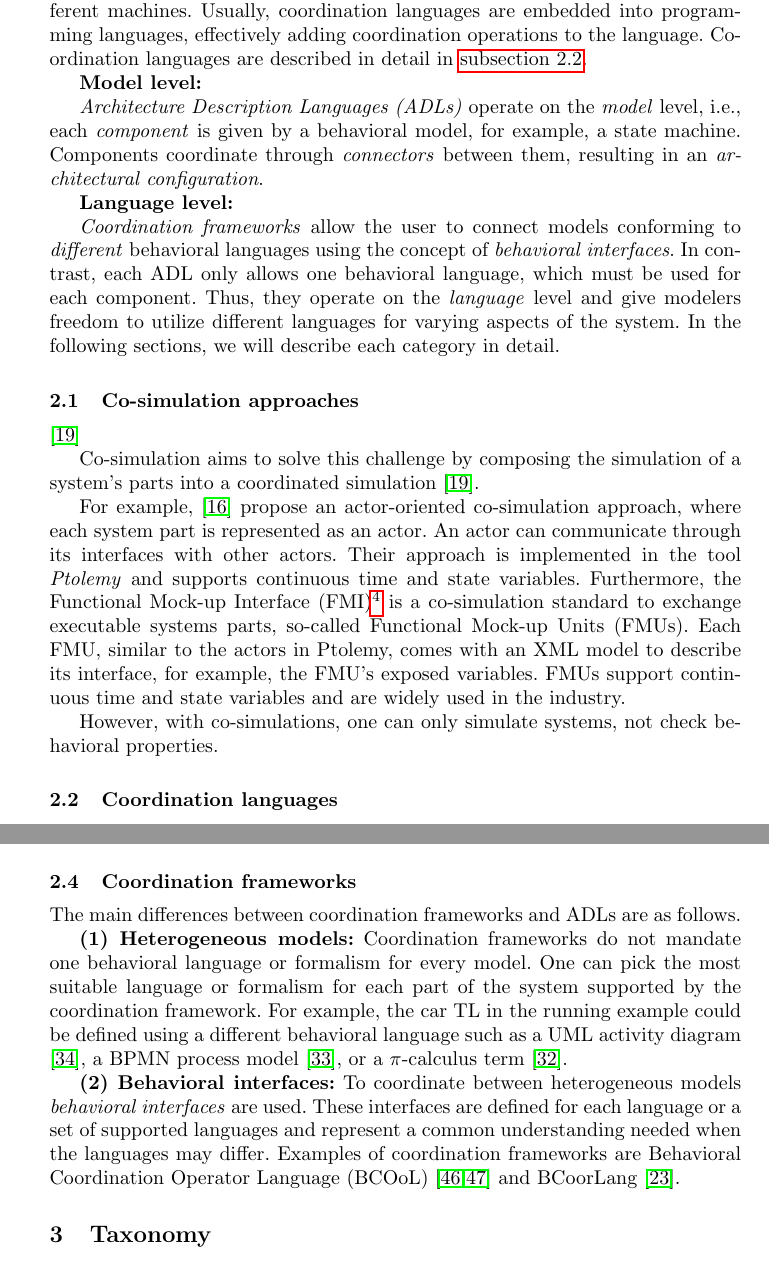
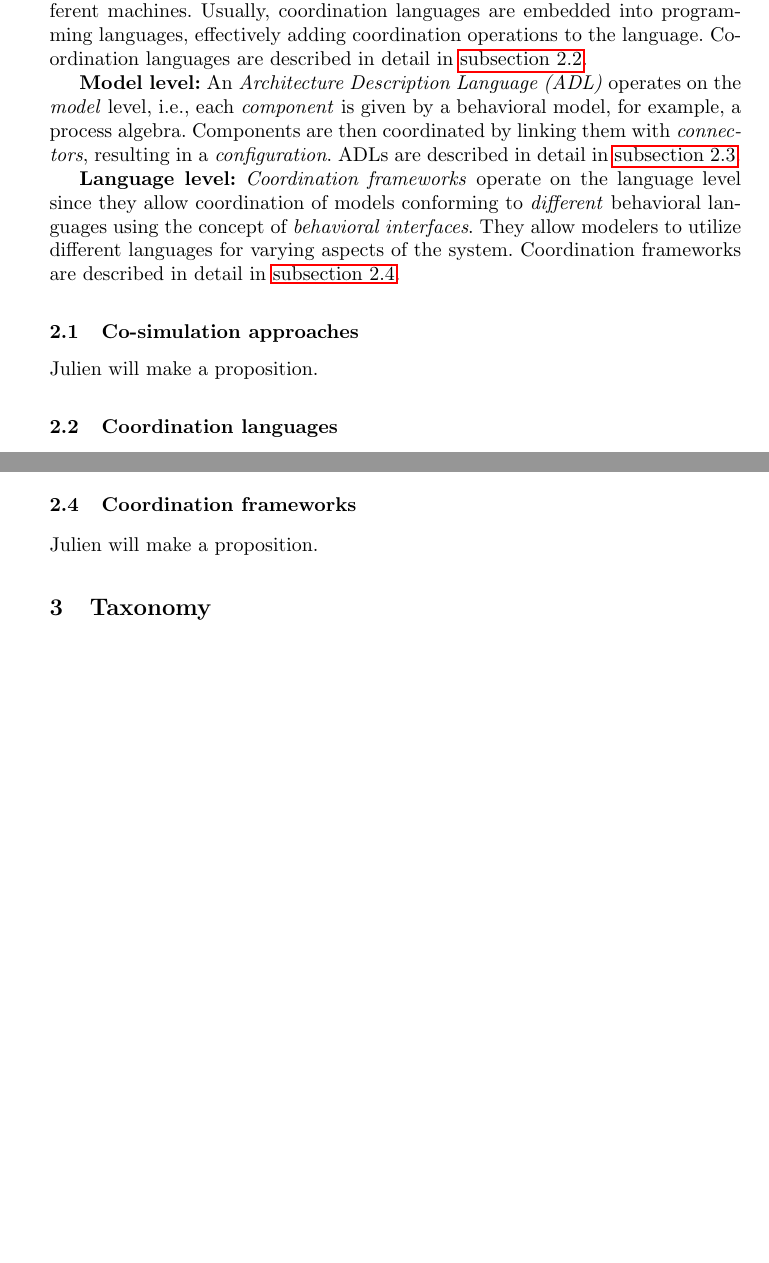
Before and after one commit to timKraeuter/Coordination-2024, a LaTeX thesis (main.tex): two parts of pages 3 and 5 of 17 before the commit and two parts of pages 3 and 4 of 17 after it, joined at a grey line, cut so that both start at the same text, the shorter picture padded with empty space. Compiled offline with pdfLaTeX.

Commit message:
Update section 2

```diff
--- a/main.tex
+++ b/main.tex
@@ -140,34 +140,19 @@ Coordination languages are described in detail in \autoref{subsec: coordlang}.
 
 % Model level
 \textbf{Model level:}
-
-\textit{Architecture Description Languages (ADLs)} operate on the \textit{model} level, i.e., each \textit{component} is given by a behavioral model, for example, a state machine.
-Components coordinate through \textit{connectors} between them, resulting in an \textit{architectural configuration}.
+An \textit{Architecture Description Language (ADL)} operates on the \textit{model} level, i.e., each \textit{component} is given by a behavioral model, for example, a process algebra.
+Components are then coordinated by linking them with \textit{connectors}, resulting in a \textit{configuration}.
+ADLs are described in detail in \autoref{subsec: adl}.
 
 % Language level
 \textbf{Language level:}
-
-\textit{Coordination frameworks} allow the user to connect models conforming to \textit{different} behavioral languages using the concept of \textit{behavioral interfaces}.
-In contrast, each ADL only allows one behavioral language, which must be used for each component.
-Thus, they operate on the \textit{language} level and give modelers freedom to utilize different languages for varying aspects of the system.
-In the following sections, we will describe each category in detail.
+\textit{Coordination frameworks} operate on the language level since they allow coordination of models conforming to \textit{different} behavioral languages using the concept of \textit{behavioral interfaces}.
+They allow modelers to utilize different languages for varying aspects of the system.
+Coordination frameworks are described in detail in \autoref{subsec: frameworks}.
 
 \subsection{Co-simulation approaches} \label{subsec: cosim}
-% Define Co-simulation and give examples
-\cite{gomesCoSimulationSurvey2019} % co-simulation survey
 
-% Rewrite this part
-Co-simulation aims to solve this challenge by composing the simulation of a system's parts into a coordinated simulation \cite{gomesCoSimulationSurvey2019}.
-
-For example, \cite{ekerTamingHeterogeneityPtolemy2003} propose an actor-oriented co-simulation approach, where each system part is represented as an actor.
-An actor can communicate through its interfaces with other actors.
-Their approach is implemented in the tool \textit{Ptolemy} and supports continuous time and state variables.
-% FMI/FMU standard
-Furthermore, the Functional Mock-up Interface (FMI)\footnote{\url{https://fmi-standard.org/}} is a co-simulation standard to exchange executable systems parts, so-called Functional Mock-up Units (FMUs).
-Each FMU, similar to the actors in Ptolemy, comes with an XML model to describe its interface, for example, the FMU's exposed variables.
-FMUs support continuous time and state variables and are widely used in the industry.
-
-However, with co-simulations, one can only simulate systems, not check behavioral properties.
+Julien will make a proposition.
 
 \subsection{Coordination languages} \label{subsec: coordlang}
 % Define Coordination language and give examples
@@ -217,2 +203,3 @@ However, no ADL supports a heterogeneous set of components such as the coordinat
 Furthermore, despite the creation of numerous ADLs in the literature, they are not mainstream, i.e., not often used by practitioners in the industry \cite{clementsSurveyArchitectureDescription1996,woodsArchitectureDescriptionLanguages2005,pandeyArchitecturalDescriptionLanguages2010,ozkayaAreWeThere2013,medvidovicMovingArchitecturalDescription2006}.
 
+\subsection{Coordination frameworks} \label{subsec: frameworks}
@@ -234,24 +207,8 @@ The behavior of the \textsf{PedestrianTL} and \textsf{CarTL} components is omitt
-\subsection{Coordination frameworks} \label{subsec: frameworks}
-% Define Coordination-framework and give examples
-% Surveys? Probably not.
-
-% Distinguishing factors
-The main differences between coordination frameworks and ADLs are as follows.
-
-\textbf{(1) Heterogeneous models:} Coordination frameworks do not mandate one behavioral language or formalism for every model.
-One can pick the most suitable language or formalism for each part of the system supported by the coordination framework.
-For example, the car TL in the running example could be defined using a different behavioral language such as a UML activity diagram \cite{objectmanagementgroupUnifiedModelingLanguage2017}, a BPMN process model \cite{objectmanagementgroupBusinessProcessModel2013}, or a $\pi$-calculus term \cite{milnerCommunicatingMobileSystems2010}.
-
-% Behavioral interfaces
-\textbf{(2) Behavioral interfaces:} To coordinate between heterogeneous models \textit{behavioral interfaces} are used.
-These interfaces are defined for each language or a set of supported languages and represent a common understanding needed when the languages may differ.
-Examples of coordination frameworks are Behavioral Coordination Operator Language (BCOoL) \cite{varalarsenBCOolBehavioralCoordination2016,varalarsenBehavioralCoordinationOperator2015} and BCoorLang \cite{krauterBehavioralConsistencyMultimodeling2023}.
-% Ptolemy?
-
+Julien will make a proposition.
 
 \section{Taxonomy} \label{sec: taxonomy}
 We represent our taxonomy as a \textit{feature model} \cite{kangFeatureOrientedDomainAnalysis1990}.
-% TODO: Motivation is here again. Should be changed and more fitting
+% TODO: Motivation is here again. It should be changed and more fitting
 The aim is to compare coordination approaches from different categories.
 It cannot contain all the details from each approach since it must operate on a higher abstraction level to allow comparison across categories.
 Thus, it can be too coarse-grained to compare approaches inside the same category.
```
Also changed, not shown: main.tex (17 more changed lines), 3 other files.
